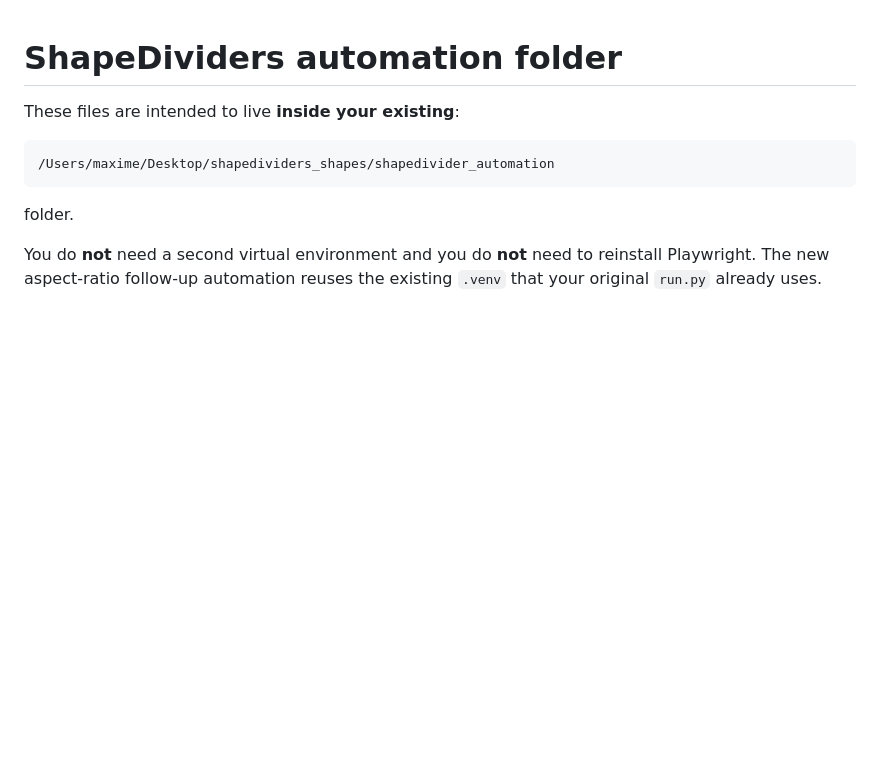
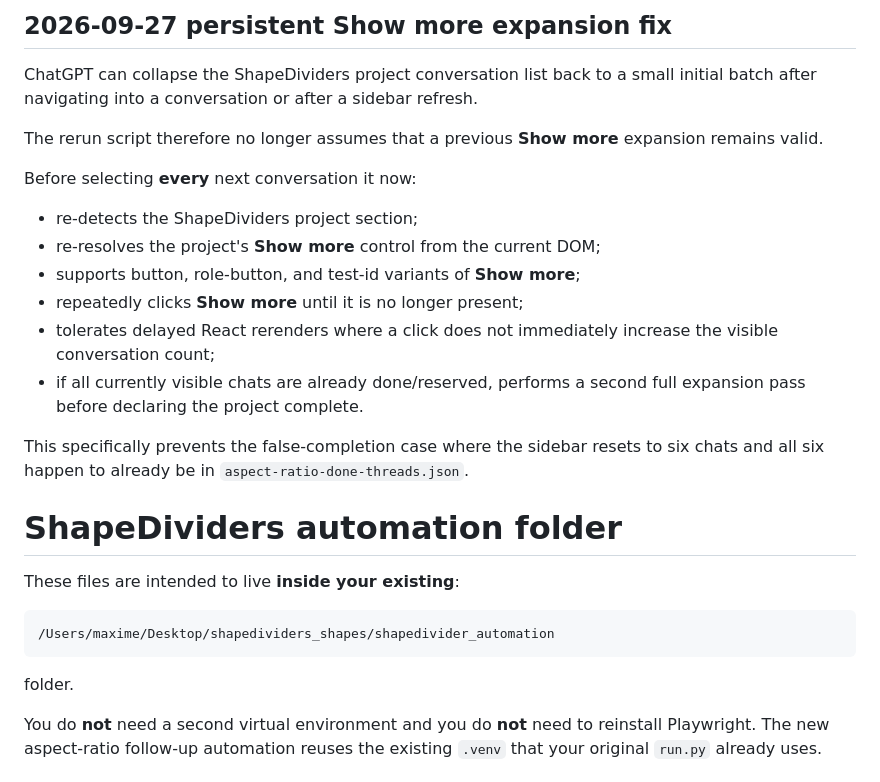
Before and after one commit to maximedesro/githubcourse, a Markdown page: generateshapedividers/README.md, the part around the change. Rendered like a GitHub page; blank space fills up the shorter version.

Commit message:
Document persistent Show more expansion behavior

```diff
--- a/generateshapedividers/README.md
+++ b/generateshapedividers/README.md
@@ -1,3 +1,26 @@
+## 2026-09-27 persistent Show more expansion fix
+
+ChatGPT can collapse the ShapeDividers project conversation list back to a small
+initial batch after navigating into a conversation or after a sidebar refresh.
+
+The rerun script therefore no longer assumes that a previous **Show more**
+expansion remains valid.
+
+Before selecting **every** next conversation it now:
+
+- re-detects the ShapeDividers project section;
+- re-resolves the project's **Show more** control from the current DOM;
+- supports button, role-button, and test-id variants of **Show more**;
+- repeatedly clicks **Show more** until it is no longer present;
+- tolerates delayed React rerenders where a click does not immediately increase
+  the visible conversation count;
+- if all currently visible chats are already done/reserved, performs a second
+  full expansion pass before declaring the project complete.
+
+This specifically prevents the false-completion case where the sidebar resets
+to six chats and all six happen to already be in
+`aspect-ratio-done-threads.json`.
+
 # ShapeDividers automation folder
 
 These files are intended to live **inside your existing**:
```
